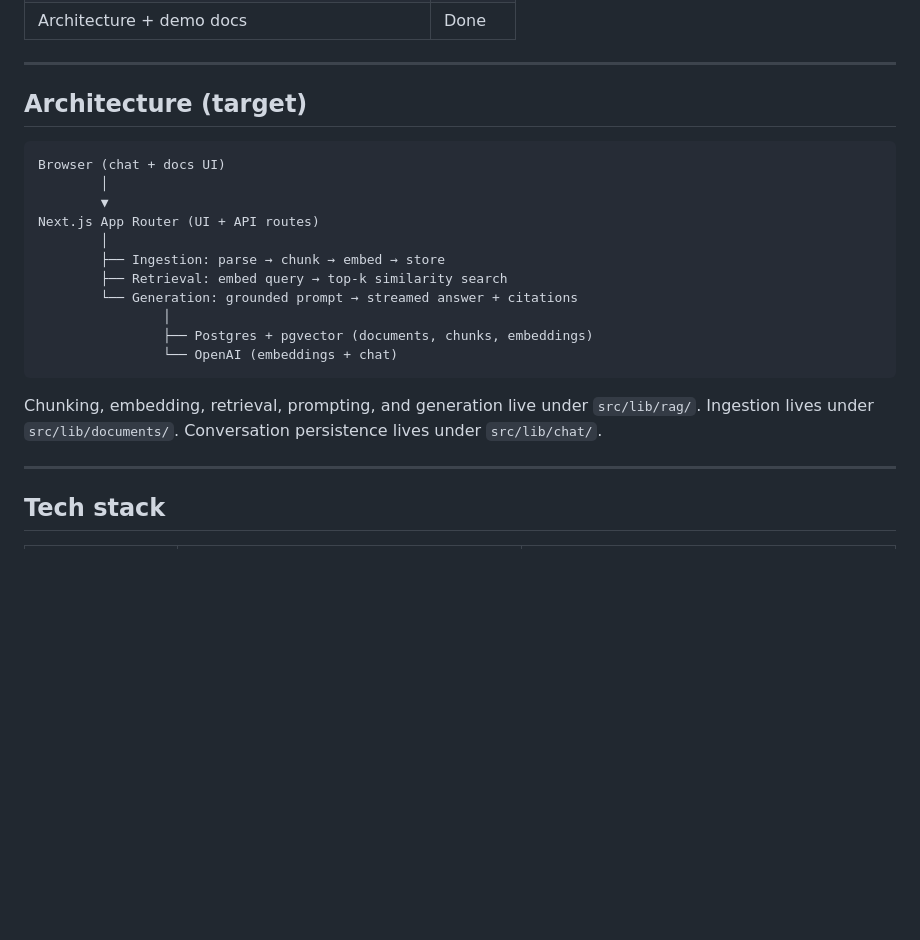
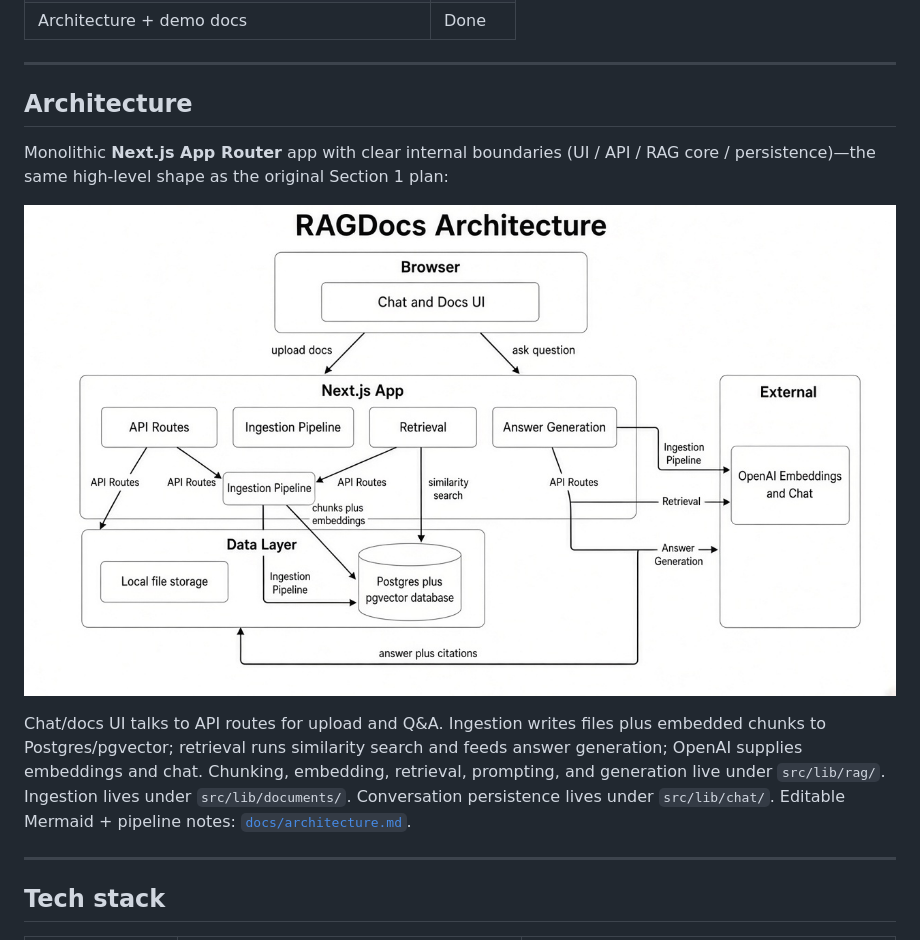
Before and after one commit to deejay94/ragdocs, a Markdown page: README.md, the part around the change. Drawn GitHub-style; pictures changed too: docs/architecture-diagram.jpg (added); blank space fills up the shorter version.

Commit message:
Add architecture diagram to the README and docs.
Surface the Section 1 system overview as an image next to the editable Mermaid notes.

Co-authored-by: Cursor <cursoragent@cursor.com>

````diff
--- a/README.md
+++ b/README.md
@@ -39,23 +39,13 @@ The core path is implemented in focused modules rather than behind a heavy RAG f
 
 ---
 
-## Architecture (target)
+## Architecture
 
-```text
-Browser (chat + docs UI)
-        │
-        ▼
-Next.js App Router (UI + API routes)
-        │
-        ├── Ingestion: parse → chunk → embed → store
-        ├── Retrieval: embed query → top-k similarity search
-        └── Generation: grounded prompt → streamed answer + citations
-                │
-                ├── Postgres + pgvector (documents, chunks, embeddings)
-                └── OpenAI (embeddings + chat)
-```
+Monolithic **Next.js App Router** app with clear internal boundaries (UI / API / RAG core / persistence)—the same high-level shape as the original Section 1 plan:
 
-Chunking, embedding, retrieval, prompting, and generation live under `src/lib/rag/`. Ingestion lives under `src/lib/documents/`. Conversation persistence lives under `src/lib/chat/`.
+![RAGDocs architecture](docs/architecture-diagram.jpg)
+
+Chat/docs UI talks to API routes for upload and Q&A. Ingestion writes files plus embedded chunks to Postgres/pgvector; retrieval runs similarity search and feeds answer generation; OpenAI supplies embeddings and chat. Chunking, embedding, retrieval, prompting, and generation live under `src/lib/rag/`. Ingestion lives under `src/lib/documents/`. Conversation persistence lives under `src/lib/chat/`. Editable Mermaid + pipeline notes: [`docs/architecture.md`](docs/architecture.md).
 
 ---
 
````
Also changed, not shown: docs/architecture.md (+41 -0 lines).
